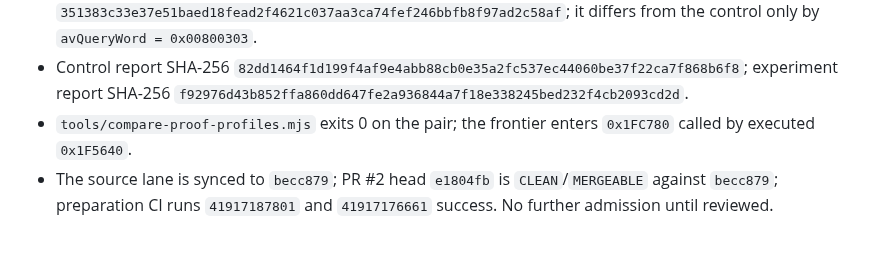
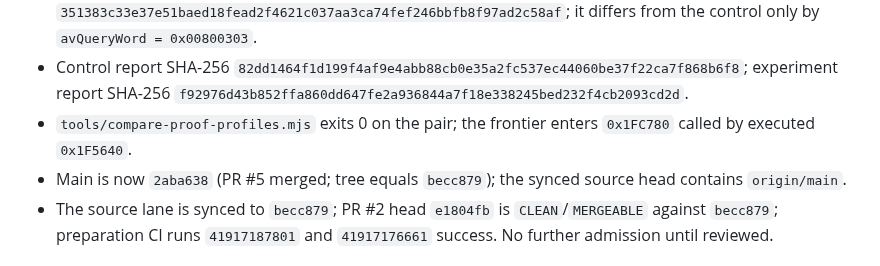
Before and after one commit to Jdiller-86/fuzion-frenzy-web-port, a Markdown page: docs/FRONTIER_1F6EB0_ADMISSION_CHECKPOINT.md, the part around the change. Drawn GitHub-style.

```diff
--- a/docs/FRONTIER_1F6EB0_ADMISSION_CHECKPOINT.md
+++ b/docs/FRONTIER_1F6EB0_ADMISSION_CHECKPOINT.md
@@ -31,6 +31,7 @@ Module `recomp-post-memory-build-72`: **660,060 bytes**, SHA-256 `9d8689ff916dbe
 - Experiment profile `settings-pfifo-reset3-avquery.json` SHA-256 `351383c33e37e51baed18fead2f4621c037aa3ca74fef246bbfb8f97ad2c58af`; it differs from the control only by `avQueryWord = 0x00800303`.
 - Control report SHA-256 `82dd1464f1d199f4af9e4abb88cb0e35a2fc537ec44060be37f22ca7f868b6f8`; experiment report SHA-256 `f92976d43b852ffa860dd647fe2a936844a7f18e338245bed232f4cb2093cd2d`.
 - `tools/compare-proof-profiles.mjs` exits 0 on the pair; the frontier enters `0x1FC780` called by executed `0x1F5640`.
+- Main is now `2aba638` (PR #5 merged; tree equals `becc879`); the synced source head contains `origin/main`.
 - The source lane is synced to `becc879`; PR #2 head `e1804fb` is `CLEAN`/`MERGEABLE` against `becc879`; preparation CI runs `41917187801` and `41917176661` success. No further admission until reviewed.
 
 ## Next and limits
```
Also changed, not shown: docs/INTEGRATION_EVIDENCE_INDEX.md (+1 -0 lines).
